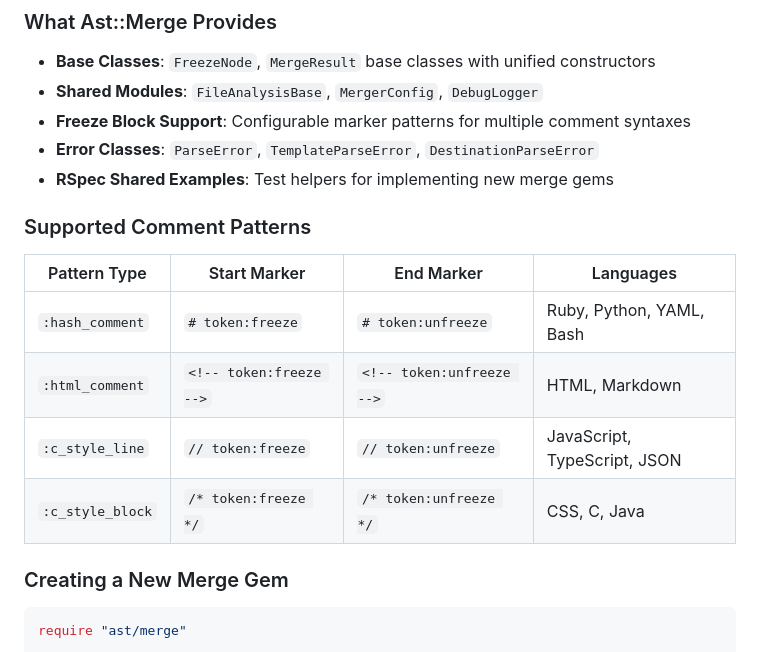
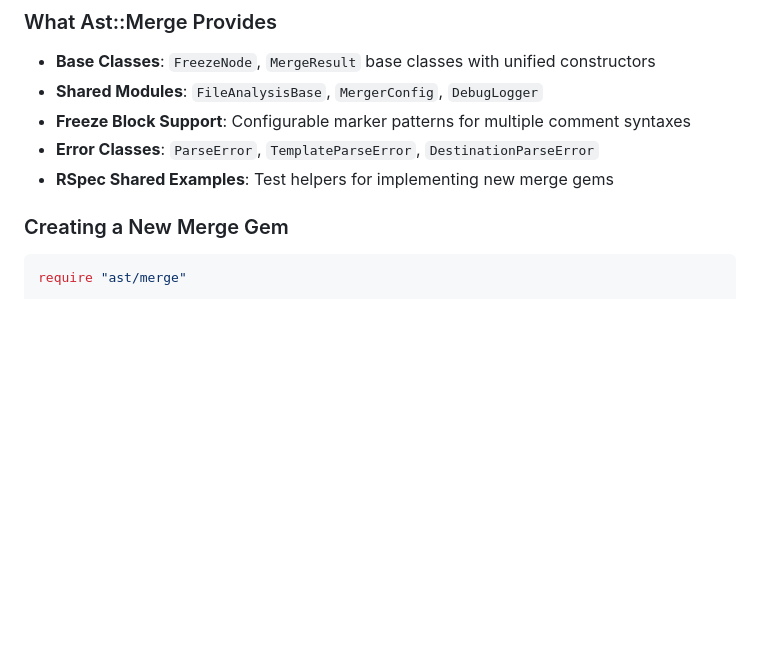
Before and after one commit to kettle-rb/ast-merge, a Markdown page: README.md, the part around the change printed below. GitHub-like rendering; blank space fills up the shorter version.

```diff
--- a/README.md
+++ b/README.md
@@ -101,15 +101,6 @@ Ast::Merge is **not typically used directly** - instead, use one of the format-s
 - **Freeze Block Support**: Configurable marker patterns for multiple comment syntaxes
 - **Error Classes**: `ParseError`, `TemplateParseError`, `DestinationParseError`
 - **RSpec Shared Examples**: Test helpers for implementing new merge gems
-
-### Supported Comment Patterns
-
-| Pattern Type | Start Marker | End Marker | Languages |
-|--------------|--------------|------------|-----------|
-| `:hash_comment` | `# token:freeze` | `# token:unfreeze` | Ruby, Python, YAML, Bash |
-| `:html_comment` | `<!-- token:freeze -->` | `<!-- token:unfreeze -->` | HTML, Markdown |
-| `:c_style_line` | `// token:freeze` | `// token:unfreeze` | JavaScript, TypeScript, JSON |
-| `:c_style_block` | `/* token:freeze */` | `/* token:unfreeze */` | CSS, C, Java |
 
 ### Creating a New Merge Gem
 
```
Also changed, not shown: other parts of README.md (+44 -0 lines).
